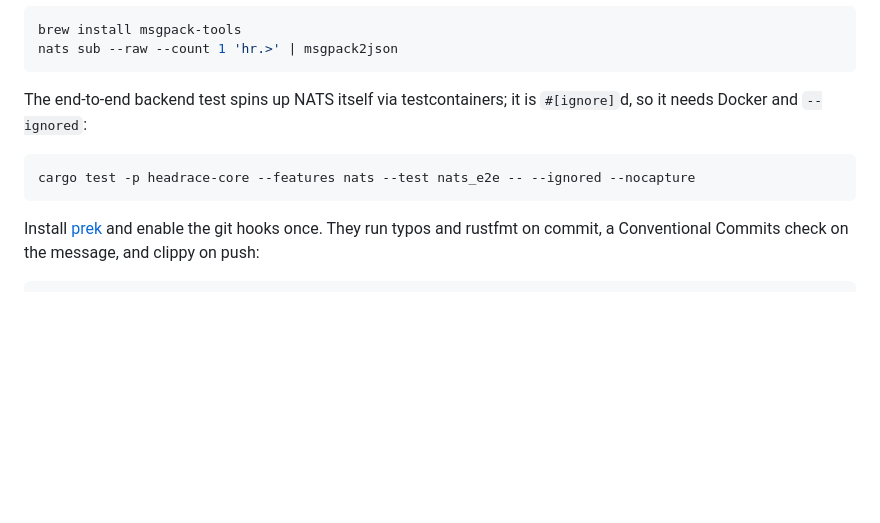
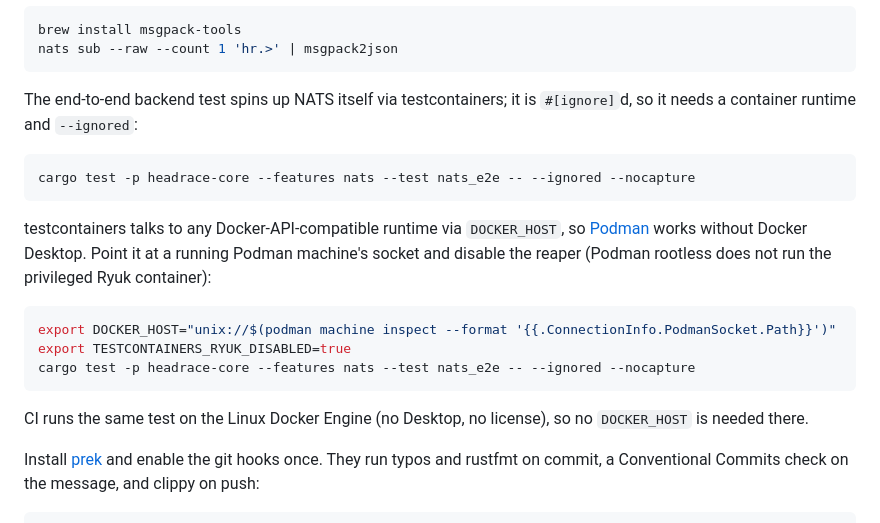
Before and after one commit to headrace-rs/headrace, a Markdown page: CONTRIBUTING.md, the part around one of its changes. Rendered like a GitHub page; blank space fills up the shorter version.

Commit message:
docs(nats): document the podman workflow
Assisted-by: Claude:claude-opus-4-8

````diff
--- a/CONTRIBUTING.md
+++ b/CONTRIBUTING.md
@@ -107,8 +107,22 @@ nats sub --raw --count 1 'hr.>' | msgpack2json
 ```
 
 The end-to-end backend test spins up NATS itself via testcontainers; it is `#[ignore]`d, so it
-needs Docker and `--ignored`:
+needs a container runtime and `--ignored`:
 
 ```shell
 cargo test -p headrace-core --features nats --test nats_e2e -- --ignored --nocapture
 ```
+
+testcontainers talks to any Docker-API-compatible runtime via `DOCKER_HOST`, so [Podman] works
+without Docker Desktop. Point it at a running Podman machine's socket and disable the reaper
+(Podman rootless does not run the privileged Ryuk container):
+
+```shell
+export DOCKER_HOST="unix://$(podman machine inspect --format '{{.ConnectionInfo.PodmanSocket.Path}}')"
+export TESTCONTAINERS_RYUK_DISABLED=true
+cargo test -p headrace-core --features nats --test nats_e2e -- --ignored --nocapture
+```
+
+CI runs the same test on the Linux Docker Engine (no Desktop, no license), so no `DOCKER_HOST` is
+needed there.
+
````
Also changed, not shown: other parts of CONTRIBUTING.md (+1 -0 lines).
